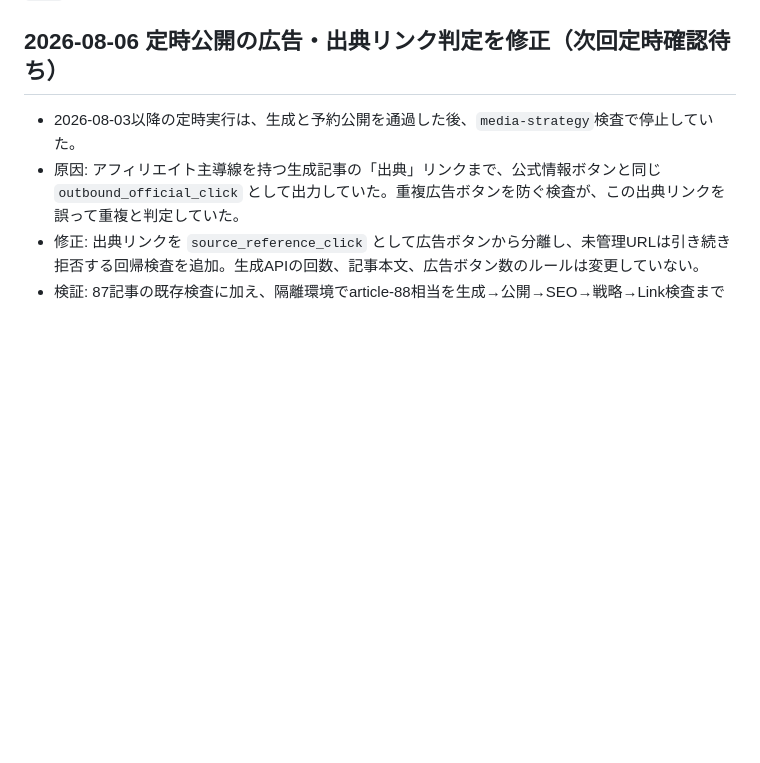
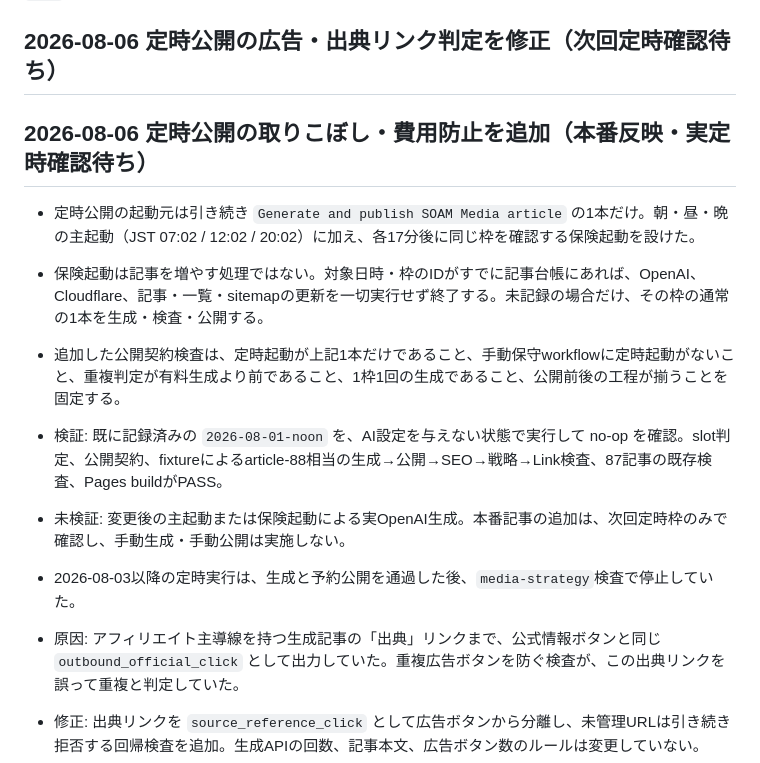
Before and after one commit to soamcreativeai/soam-creative-media, a Markdown page: docs/CURRENT.md, the part around the change. GitHub-like rendering; blank space fills up the shorter version.

```diff
--- a/docs/CURRENT.md
+++ b/docs/CURRENT.md
@@ -4,6 +4,14 @@
 対象リポジトリ: `soamcreativeai/soam-creative-media` / `main`
 
 ## 2026-08-06 定時公開の広告・出典リンク判定を修正（次回定時確認待ち）
+
+## 2026-08-06 定時公開の取りこぼし・費用防止を追加（本番反映・実定時確認待ち）
+
+- 定時公開の起動元は引き続き `Generate and publish SOAM Media article` の1本だけ。朝・昼・晩の主起動（JST 07:02 / 12:02 / 20:02）に加え、各17分後に同じ枠を確認する保険起動を設けた。
+- 保険起動は記事を増やす処理ではない。対象日時・枠のIDがすでに記事台帳にあれば、OpenAI、Cloudflare、記事・一覧・sitemapの更新を一切実行せず終了する。未記録の場合だけ、その枠の通常の1本を生成・検査・公開する。
+- 追加した公開契約検査は、定時起動が上記1本だけであること、手動保守workflowに定時起動がないこと、重複判定が有料生成より前であること、1枠1回の生成であること、公開前後の工程が揃うことを固定する。
+- 検証: 既に記録済みの `2026-08-01-noon` を、AI設定を与えない状態で実行して no-op を確認。slot判定、公開契約、fixtureによるarticle-88相当の生成→公開→SEO→戦略→Link検査、87記事の既存検査、Pages buildがPASS。
+- 未検証: 変更後の主起動または保険起動による実OpenAI生成。本番記事の追加は、次回定時枠のみで確認し、手動生成・手動公開は実施しない。
 
 - 2026-08-03以降の定時実行は、生成と予約公開を通過した後、`media-strategy`検査で停止していた。
 - 原因: アフィリエイト主導線を持つ生成記事の「出典」リンクまで、公式情報ボタンと同じ `outbound_official_click` として出力していた。重複広告ボタンを防ぐ検査が、この出典リンクを誤って重複と判定していた。
```
Also changed, not shown: docs/CHANGELOG.md (+8 -0 lines).
